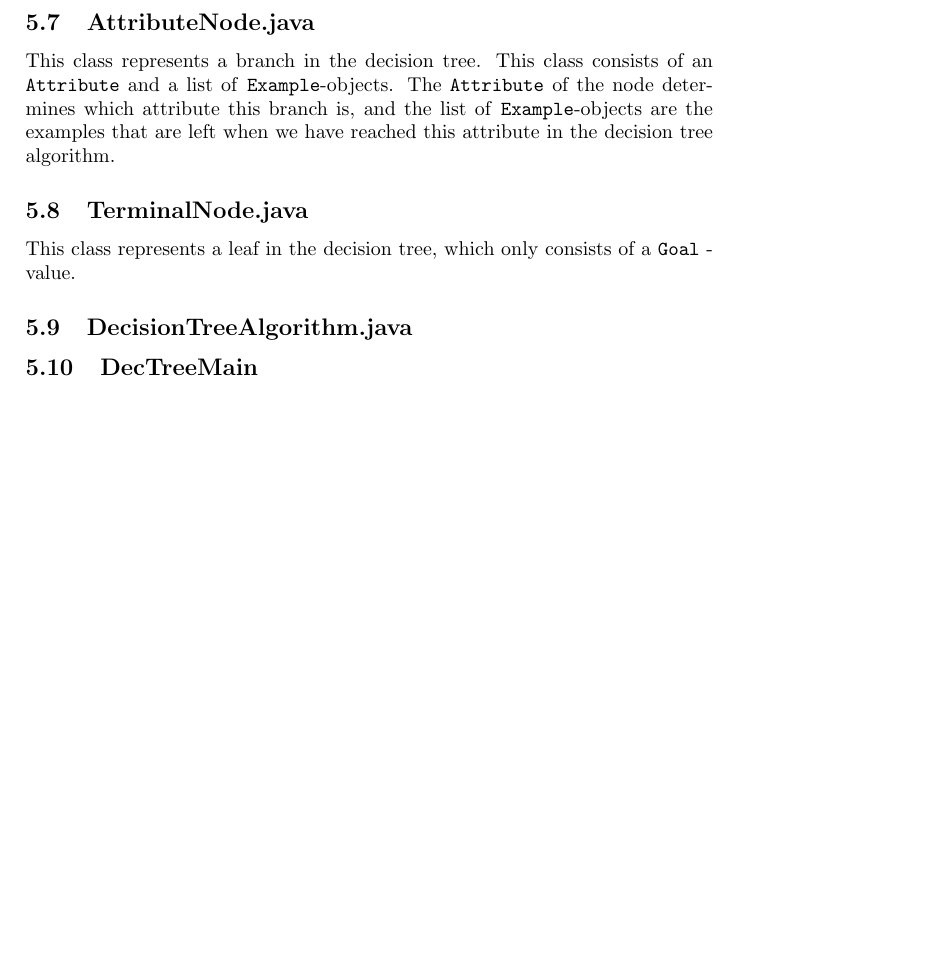
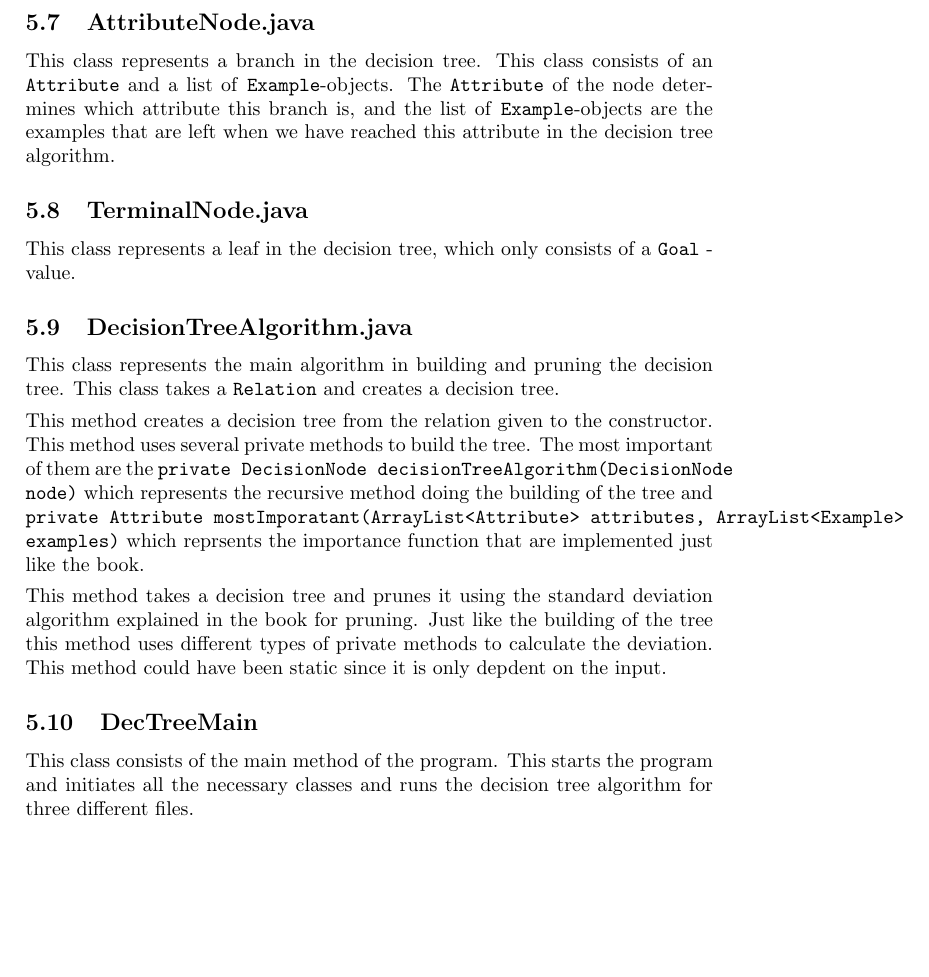
Before and after one commit to ShanSenanayake/eda132, a LaTeX document (eda132/A3report.tex): part of page 3 of 10 before the commit and part of page 3 of 11 after it, cut so that both start at the same text, the shorter picture padded with empty space. Compiled offline with pdfLaTeX.

Commit message:
kod beskrivning färdig förklarad

```diff
--- a/eda132/A3report.tex
+++ b/eda132/A3report.tex
@@ -65,7 +65,11 @@ This class represents a branch in the decision tree. This class consists of an \
 \subsection{TerminalNode.java}
 This class represents a leaf in the decision tree, which only consists of a \texttt{Goal} - value.
 \subsection{DecisionTreeAlgorithm.java}
+This class represents the main algorithm in building and pruning the decision tree. This class takes a \texttt{Relation} and creates a decision tree.
+\item[\texttt{public DecisionNode dtl()}] This method creates a decision tree from the relation given to the constructor. This method uses several private methods to build the tree. The most important of them are the \texttt{private DecisionNode decisionTreeAlgorithm(DecisionNode node)} which represents the recursive method doing the building of the tree and \texttt{private Attribute mostImporatant(ArrayList<Attribute> attributes, ArrayList<Example> examples)} which reprsents the importance function that are implemented just like the book.
+\item[\texttt{public DecisionNode pruning(DecisionNode tree) }] This method takes a decision tree and prunes it using the standard deviation algorithm explained in the book for pruning. Just like the building of the tree this method uses different types of private methods to calculate the deviation. This method could have been static since it is only depdent on the input.
 \subsection{DecTreeMain}
+This class consists of the main method of the program. This starts the program and initiates all the necessary classes and runs the decision tree algorithm for three different files.
 
 \section{Library}
 We have chosen to use an external library to help get the $\chi^{2}$ table needed to do a $\chi^{2}$-pruning. The library is called \emph{SSJ: Stochastic Simulation in Java} and is developed by Pierre L'Ecuyer. It is available at \texttt{http://simul.iro.umontreal.ca/ssj/indexe.html}.
```
